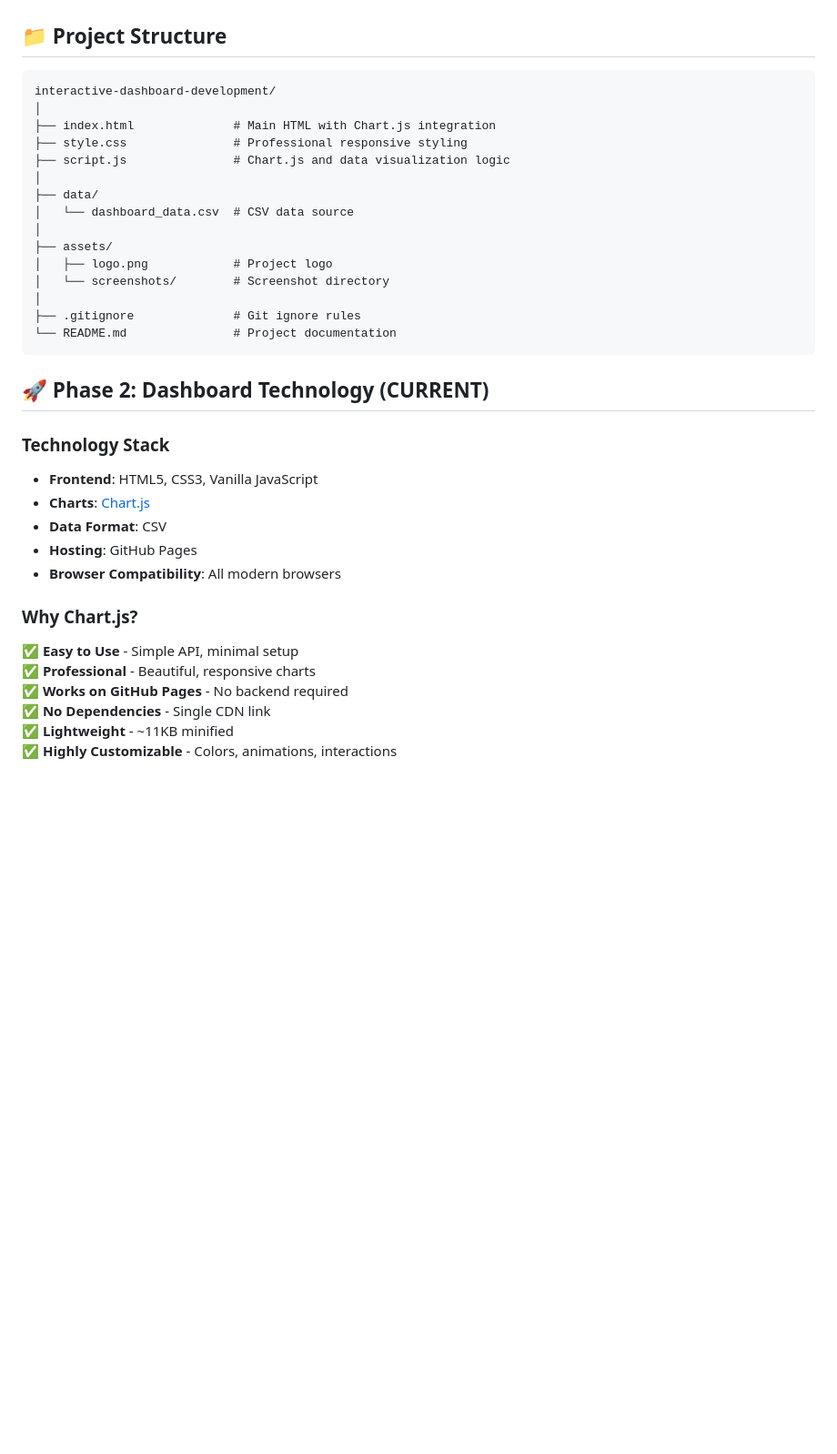
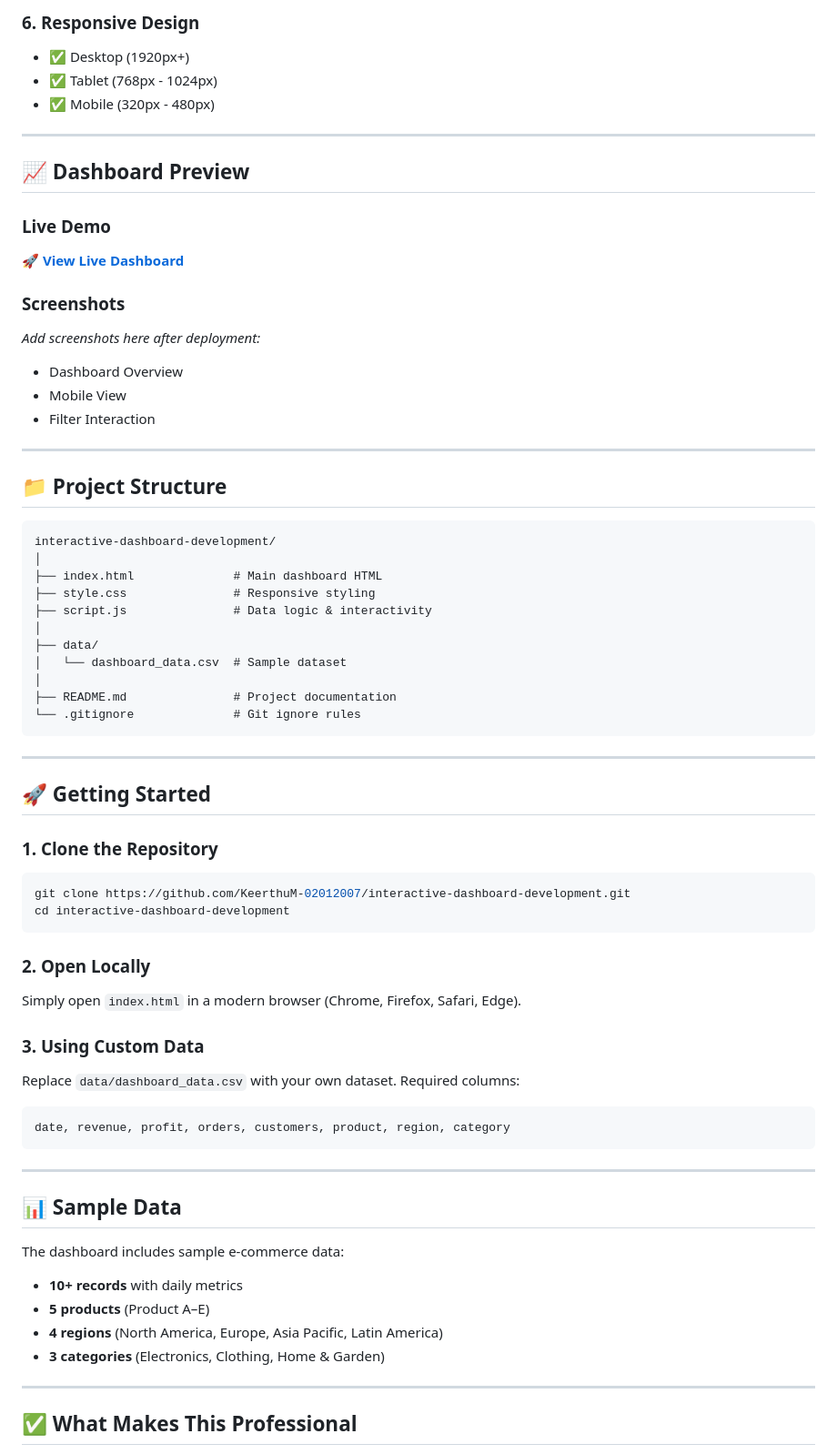
Before and after one commit to KeerthuM-02012007/interactive-dashboard-development, a Markdown page: README.md, the part around one of its changes. Shown at 91% size. Drawn GitHub-style; blank space fills up the shorter version.

Commit message:
Phase 12: Add professional README with full documentation

````diff
--- a/README.md
+++ b/README.md
@@ -13,37 +67,69 @@ A professional, responsive dashboard built with HTML5, CSS3, and JavaScript feat
+### 6. **Responsive Design**
+- ✅ Desktop (1920px+)
+- ✅ Tablet (768px - 1024px)
+- ✅ Mobile (320px - 480px)
+
+---
+
+## 📈 Dashboard Preview
+
+### Live Demo
+**🚀 [View Live Dashboard](https://keerthum-02012007.github.io/interactive-dashboard-development)**
+
+### Screenshots
+*Add screenshots here after deployment:*
+- Dashboard Overview
+- Mobile View
+- Filter Interaction
+
+---
 
 ## 📁 Project Structure
 
 ```
 interactive-dashboard-development/
 │
-├── index.html              # Main HTML with Chart.js integration
-├── style.css               # Professional responsive styling
-├── script.js               # Chart.js and data visualization logic
+├── index.html              # Main dashboard HTML
+├── style.css               # Responsive styling
+├── script.js               # Data logic & interactivity
 │
 ├── data/
-│   └── dashboard_data.csv  # CSV data source
+│   └── dashboard_data.csv  # Sample dataset
 │
-├── assets/
-│   ├── logo.png            # Project logo
-│   └── screenshots/        # Screenshot directory
-│
-├── .gitignore              # Git ignore rules
-└── README.md               # Project documentation
+├── README.md               # Project documentation
+└── .gitignore              # Git ignore rules
 ```
 
-## 🚀 Phase 2: Dashboard Technology (CURRENT)
+---
 
-### Technology Stack
-- **Frontend**: HTML5, CSS3, Vanilla JavaScript
-- **Charts**: [Chart.js](https://www.chartjs.org/)
-- **Data Format**: CSV
-- **Hosting**: GitHub Pages
-- **Browser Compatibility**: All modern browsers
+## 🚀 Getting Started
 
-### Why Chart.js?
-✅ **Easy to Use** - Simple API, minimal setup
-✅ **Professional** - Beautiful, responsive charts
-✅ **Works on GitHub Pages** - No backend required
-✅ **No Dependencies** - Single CDN link
-✅ **Lightweight** - ~11KB minified
-✅ **Highly Customizable** - Colors, animations, interactions
+### 1. Clone the Repository
+```bash
+git clone https://github.com/KeerthuM-02012007/interactive-dashboard-development.git
+cd interactive-dashboard-development
+```
+
+### 2. Open Locally
+Simply open `index.html` in a modern browser (Chrome, Firefox, Safari, Edge).
+
+### 3. Using Custom Data
+Replace `data/dashboard_data.csv` with your own dataset. Required columns:
+```
+date, revenue, profit, orders, customers, product, region, category
+```
+
+---
+
+## 📊 Sample Data
+
+The dashboard includes sample e-commerce data:
+- **10+ records** with daily metrics
+- **5 products** (Product A–E)
+- **4 regions** (North America, Europe, Asia Pacific, Latin America)
+- **3 categories** (Electronics, Clothing, Home & Garden)
+
+---
+
+## ✅ What Makes This Professional
+
````
Also changed, not shown: other parts of README.md (+130 -8 lines).
